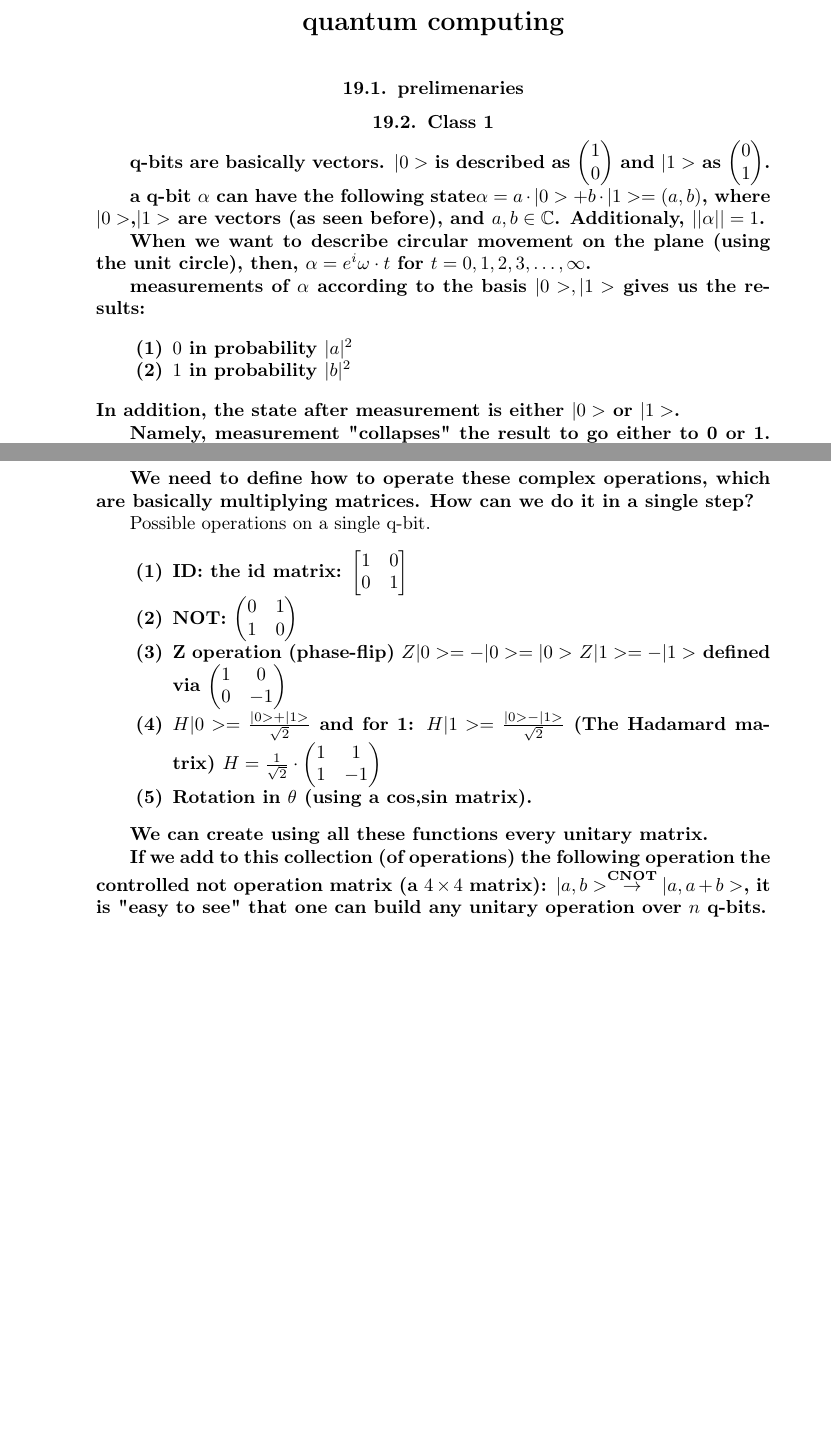
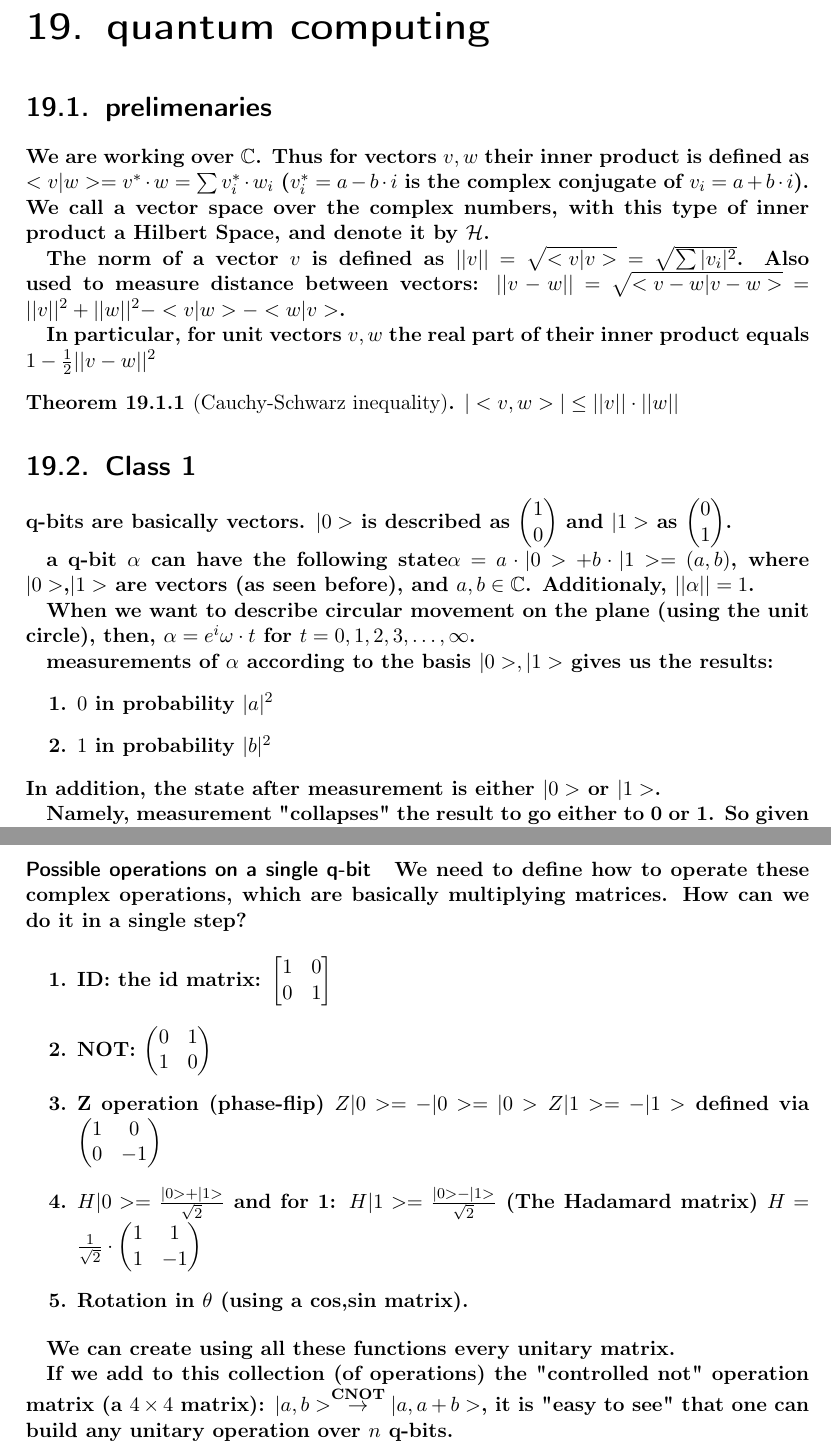
Before and after one commit to jonathanMweiss/notes, a LaTeX thesis (notes-from-a-student.tex, which reads computer-sceince/quantum/main.tex): two parts of pages 127 and 129 of 132 before the commit and two parts of pages 143 and 145 of 149 after it, joined at a grey line, cut so that both start at the same text, the shorter picture padded with empty space. Compiled offline with pdfLaTeX.

Commit message:
changing format

```diff
--- a/computer-sceince/quantum/main.tex
+++ b/computer-sceince/quantum/main.tex
@@ -1,10 +1,19 @@
 \chapter{quantum computing}
-%TODO: look for ket and bra brackets.
 \section{prelimenaries}
+We are working over $\mathbb{C}$. Thus for vectors $v,w$ their inner product is defined as $<v|w>=v^*\cdot w=\sum v_i^*\cdot w_i$ ($v_i^*=a-b\cdot i$ is the complex conjugate of $v_i=a+b\cdot i$). We call a vector space over the complex numbers, with this type of inner product a Hilbert Space, and denote it by $\mathcal{H}$.
+
+The norm of a vector $v$ is defined as $||v||=\sqrt{<v|v>}=\sqrt{\sum |v_i|^2}$.
+Also used to measure distance between vectors: $||v-w||=\sqrt{<v-w|v-w>}=||v||^2+||w||^2-<v|w>-<w|v>$.
+
+In particular, for unit vectors $v,w$ the real part of their inner product equals $1-\frac{1}{2}||v-w||^2$
+
+\begin{theorem}[Cauchy-Schwarz inequality]
+    $|<v,w>| \leq ||v||\cdot ||w||$
+\end{theorem}
+
 
 
 \section{Class 1}
-
 
 q-bits are basically vectors. $|0>$ is described as $\begin{pmatrix} 1 \\ 0 \end{pmatrix}$ and $|1>$ as $\begin{pmatrix} 0 \\ 1 \end{pmatrix}$.
 
@@ -123,7 +130,7 @@ How can we do it in a single step?
 
 We can create using all these functions every unitary matrix.
 
-If we add to this collection (of operations) the following operation the controlled not operation matrix (a $4\times4$ matrix):
+If we add to this collection (of operations) the "controlled not" operation matrix (a $4\times4$ matrix):
 $|a,b> \overset{\text{CNOT}}{\to} |a,a+b>$, it is "easy to see" that one can build any unitary operation over $n$ q-bits.
 
 
--- a/notes-from-a-student.tex
+++ b/notes-from-a-student.tex
@@ -1,6 +1,6 @@
 %% LyX 2.3.3 created this file.  For more info, see http://www.lyx.org/.
 %% Do not edit unless you really know what you are doing.
-\documentclass[oneside,american,english]{amsbook}
+\documentclass[oneside,american,english,11pt,enabledeprecatedfontcommands]{scrbook}
 \usepackage[LGR,T1]{fontenc}
 \usepackage[latin9]{inputenc}
 \usepackage{babel}
@@ -104,6 +104,7 @@
 \providecommand{\solutionname}{Solution}
 \providecommand{\theoremname}{Theorem}
 
+\usepackage{csquotes}
 \usepackage{biblatex}
 \addbibresource{bib.bib}
 \usepackage{listings}
```
Also changed, not shown: bib.bib (+1 -1 lines), computer-sceince/quantum/main.tex (4 more changed lines).
